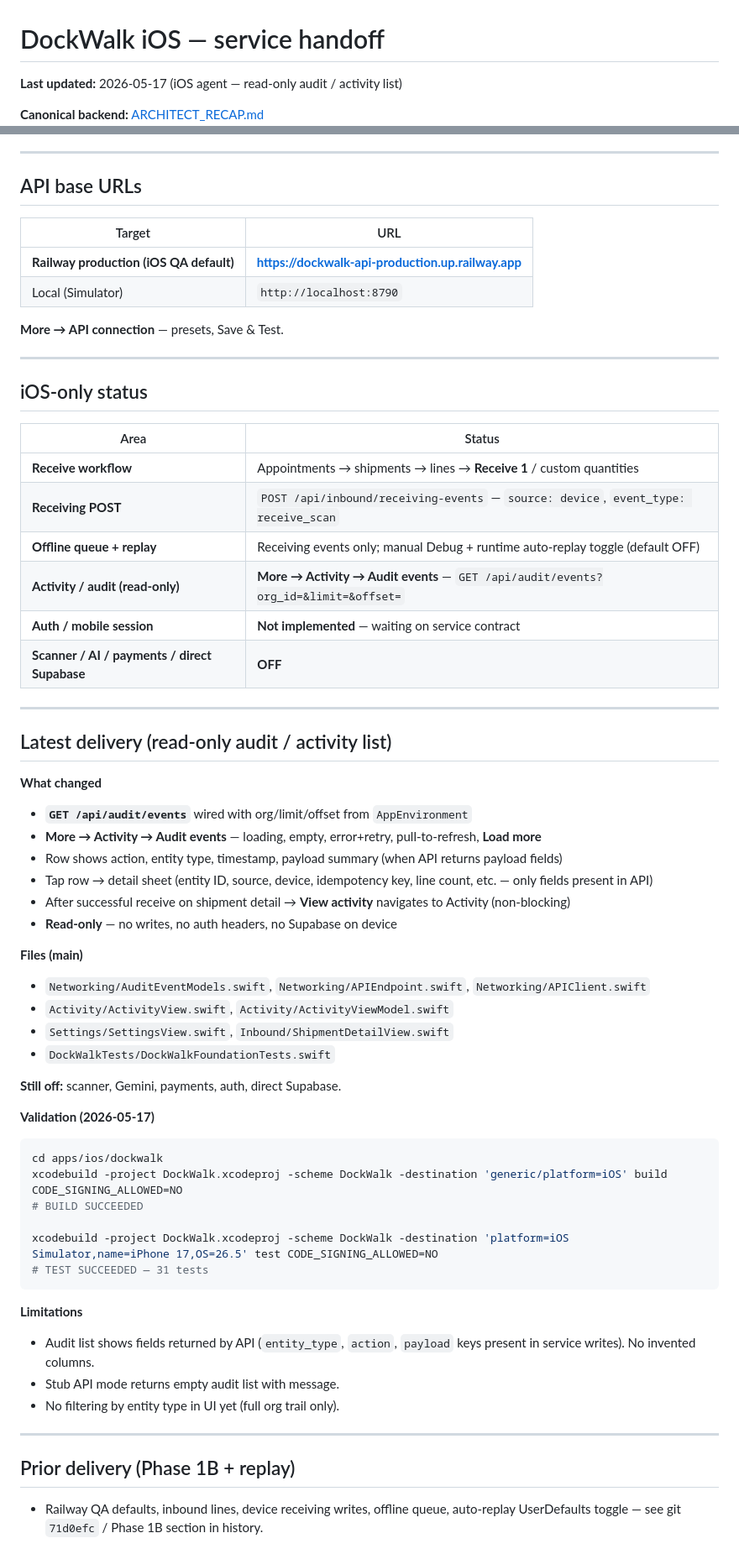
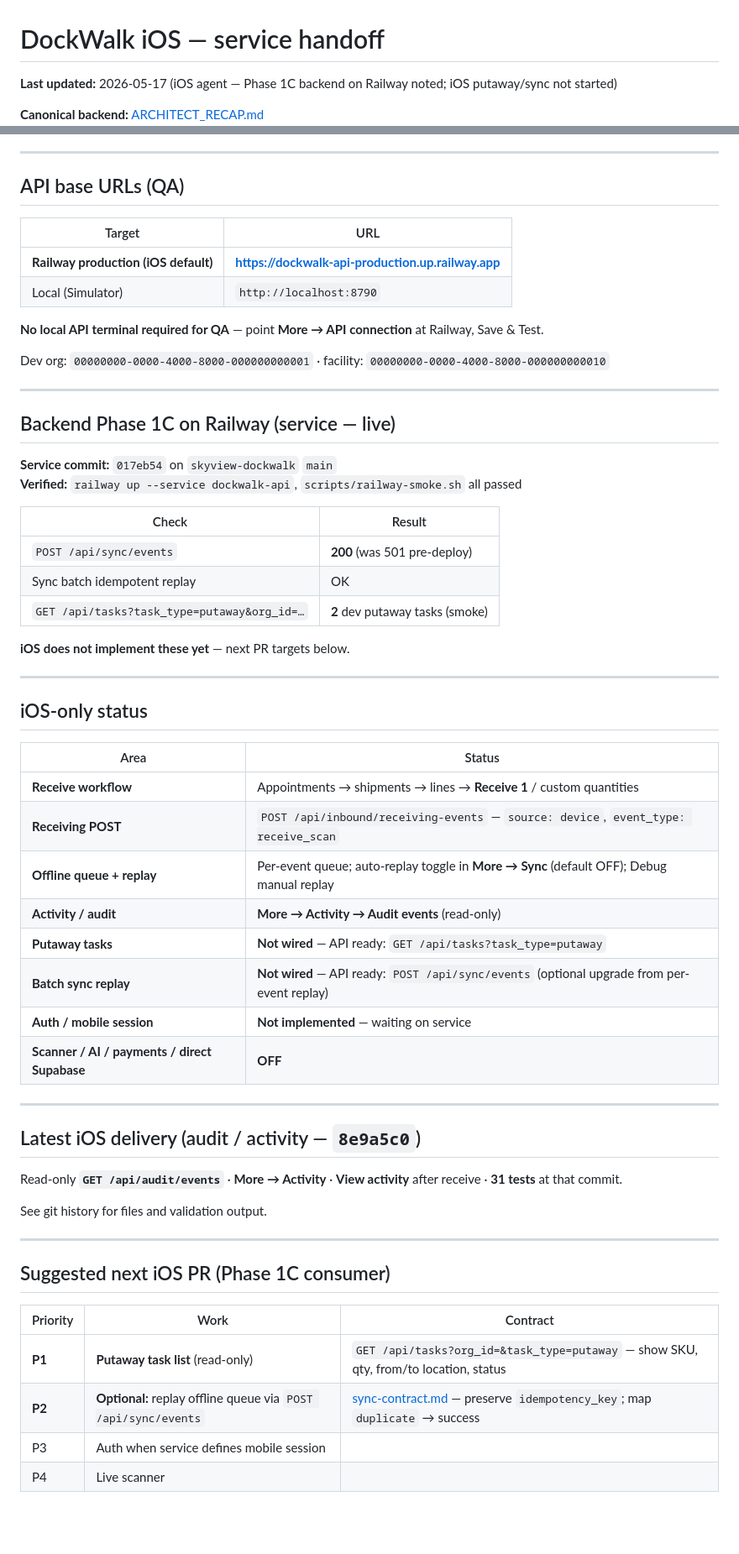
Before and after one commit to kbmillard/skyview-ios-dockwalk, a Markdown page: docs/SERVICE_HANDOFF.md, 2 parts joined by grey strips. Shown at 84% size. GitHub-like rendering; blank space fills up the shorter version.

Commit message:
Document Phase 1C Railway backend ready for next iOS work.
Record production smoke (sync/events 200, putaway tasks) and point
next iOS PR at putaway list plus optional batch sync replay.

Co-authored-by: Cursor <cursoragent@cursor.com>

````diff
--- a/docs/SERVICE_HANDOFF.md
+++ b/docs/SERVICE_HANDOFF.md
@@ -1,5 +1,5 @@
 # DockWalk iOS — service handoff
 
-**Last updated:** 2026-05-17 (iOS agent — read-only audit / activity list)
+**Last updated:** 2026-05-17 (iOS agent — Phase 1C backend on Railway noted; iOS putaway/sync not started)
 
 **Canonical backend:** [ARCHITECT_RECAP.md](https://github.com/kbmillard/skyview-dockwalk/blob/main/docs/architecture/ARCHITECT_RECAP.md)
@@ -8,14 +8,31 @@
 
 ---
 
-## API base URLs
+## API base URLs (QA)
 
 | Target | URL |
 |--------|-----|
-| **Railway production (iOS QA default)** | **https://dockwalk-api-production.up.railway.app** |
+| **Railway production (iOS default)** | **https://dockwalk-api-production.up.railway.app** |
 | Local (Simulator) | `http://localhost:8790` |
 
-**More → API connection** — presets, Save & Test.
+**No local API terminal required for QA** — point **More → API connection** at Railway, Save & Test.
+
+Dev org: `00000000-0000-4000-8000-000000000001` · facility: `00000000-0000-4000-8000-000000000010`
+
+---
+
+## Backend Phase 1C on Railway (service — live)
+
+**Service commit:** `017eb54` on `skyview-dockwalk` `main`
+**Verified:** `railway up --service dockwalk-api`, `scripts/railway-smoke.sh` all passed
+
+| Check | Result |
+|-------|--------|
+| `POST /api/sync/events` | **200** (was 501 pre-deploy) |
+| Sync batch idempotent replay | OK |
+| `GET /api/tasks?task_type=putaway&org_id=…` | **2** dev putaway tasks (smoke) |
+
+**iOS does not implement these yet** — next PR targets below.
 
 ---
 
@@ -25,53 +42,29 @@
 |------|--------|
 | **Receive workflow** | Appointments → shipments → lines → **Receive 1** / custom quantities |
 | **Receiving POST** | `POST /api/inbound/receiving-events` — `source: device`, `event_type: receive_scan` |
-| **Offline queue + replay** | Receiving events only; manual Debug + runtime auto-replay toggle (default OFF) |
-| **Activity / audit (read-only)** | **More → Activity → Audit events** — `GET /api/audit/events?org_id=&limit=&offset=` |
-| **Auth / mobile session** | **Not implemented** — waiting on service contract |
+| **Offline queue + replay** | Per-event queue; auto-replay toggle in **More → Sync** (default OFF); Debug manual replay |
+| **Activity / audit** | **More → Activity → Audit events** (read-only) |
+| **Putaway tasks** | **Not wired** — API ready: `GET /api/tasks?task_type=putaway` |
+| **Batch sync replay** | **Not wired** — API ready: `POST /api/sync/events` (optional upgrade from per-event replay) |
+| **Auth / mobile session** | **Not implemented** — waiting on service |
 | **Scanner / AI / payments / direct Supabase** | **OFF** |
 
 ---
 
-## Latest delivery (read-only audit / activity list)
+## Latest iOS delivery (audit / activity — `8e9a5c0`)
 
-**What changed**
+Read-only **`GET /api/audit/events`** · **More → Activity** · **View activity** after receive · **31 tests** at that commit.
 
-- **`GET /api/audit/events`** wired with org/limit/offset from `AppEnvironment`
-- **More → Activity → Audit events** — loading, empty, error+retry, pull-to-refresh, **Load more**
-- Row shows action, entity type, timestamp, payload summary (when API returns payload fields)
-- Tap row → detail sheet (entity ID, source, device, idempotency key, line count, etc. — only fields present in API)
-- After successful receive on shipment detail → **View activity** navigates to Activity (non-blocking)
-- **Read-only** — no writes, no auth headers, no Supabase on device
-
-**Files (main)**
-
-- `Networking/AuditEventModels.swift`, `Networking/APIEndpoint.swift`, `Networking/APIClient.swift`
-- `Activity/ActivityView.swift`, `Activity/ActivityViewModel.swift`
-- `Settings/SettingsView.swift`, `Inbound/ShipmentDetailView.swift`
-- `DockWalkTests/DockWalkFoundationTests.swift`
-
-**Still off:** scanner, Gemini, payments, auth, direct Supabase.
-
-**Validation (2026-05-17)**
-
-```bash
-cd apps/ios/dockwalk
-xcodebuild -project DockWalk.xcodeproj -scheme DockWalk -destination 'generic/platform=iOS' build CODE_SIGNING_ALLOWED=NO
-# BUILD SUCCEEDED
-
-xcodebuild -project DockWalk.xcodeproj -scheme DockWalk -destination 'platform=iOS Simulator,name=iPhone 17,OS=26.5' test CODE_SIGNING_ALLOWED=NO
-# TEST SUCCEEDED — 31 tests
-```
-
-**Limitations**
-
-- Audit list shows fields returned by API (`entity_type`, `action`, `payload` keys present in service writes). No invented columns.
-- Stub API mode returns empty audit list with message.
-- No filtering by entity type in UI yet (full org trail only).
+See git history for files and validation output.
 
 ---
 
-## Prior delivery (Phase 1B + replay)
+## Suggested next iOS PR (Phase 1C consumer)
 
-- Railway QA defaults, inbound lines, device receiving writes, offline queue, auto-replay UserDefaults toggle — see git `71d0efc` / Phase 1B section in history.
+| Priority | Work | Contract |
+|----------|------|----------|
+| **P1** | **Putaway task list** (read-only) | `GET /api/tasks?org_id=&task_type=putaway` — show SKU, qty, from/to location, status |
+| **P2** | **Optional:** replay offline queue via `POST /api/sync/events` | [sync-contract.md](https://github.com/kbmillard/skyview-dockwalk/blob/main/docs/contracts/sync-contract.md) — preserve `idempotency_key`; map `duplicate` → success |
+| P3 | Auth when service defines mobile session |
+| P4 | Live scanner |
 
````
Also changed, not shown: other parts of docs/SERVICE_HANDOFF.md (+5 -11 lines).
